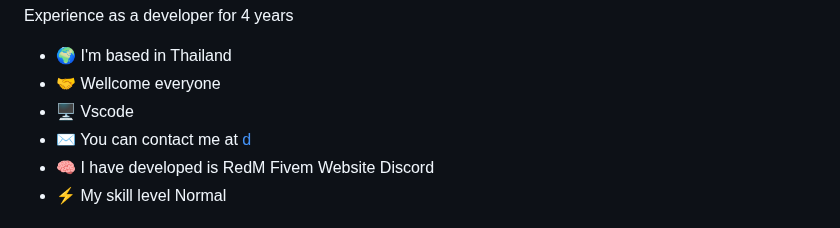
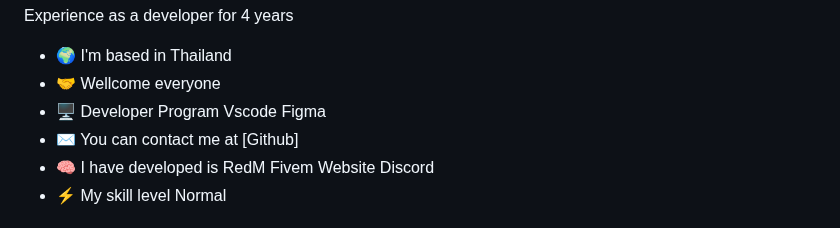
Before and after one commit to BallzonDev/html-css, a Markdown page: README.md, the part around the change. Rendered like a GitHub page.

```diff
--- a/README.md
+++ b/README.md
@@ -8,8 +8,8 @@ Experience as a developer for 4 years
 
 * 🌍  I'm based in Thailand
 *  🤝  Wellcome everyone
-* 🖥️  Vscode
-* ✉️  You can contact me at [d](mailto:d)
+* 🖥️  Developer Program Vscode Figma
+* ✉️  You can contact me at [Github]
 * 🧠  I have developed is RedM Fivem Website Discord
 * ⚡  My skill level Normal
 
```
